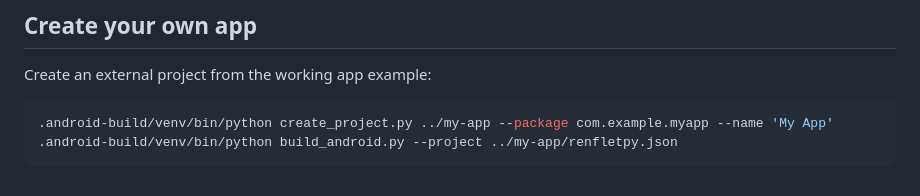
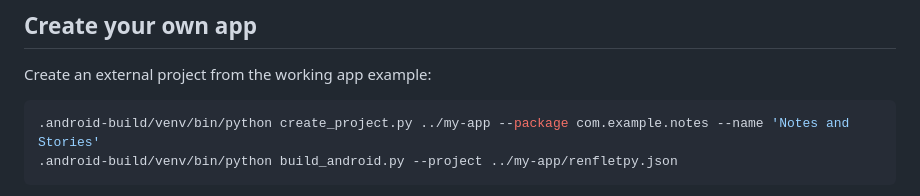
Before and after one commit to hujuhhujuh9-max/SDK-, a Markdown page: README.md, the part around the change. Rendered like a GitHub page.

````diff
--- a/README.md
+++ b/README.md
@@ -81,7 +81,7 @@ Use `build_android.py --force-flutter-build` for a fresh AAR compilation.
 Create an external project from the working app example:
 
 ```sh
-.android-build/venv/bin/python create_project.py ../my-app --package com.example.myapp --name 'My App'
+.android-build/venv/bin/python create_project.py ../my-app --package com.example.notes --name 'Notes and Stories'
 .android-build/venv/bin/python build_android.py --project ../my-app/renfletpy.json
 ```
 
````
Also changed, not shown: docs/project-template.md (+23 -10 lines), docs/validation.md (+47 -4 lines).
